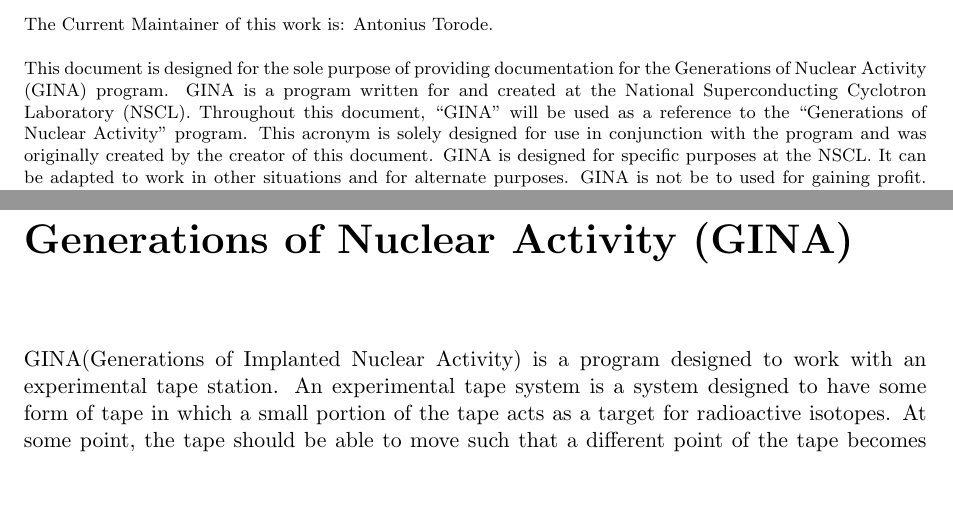
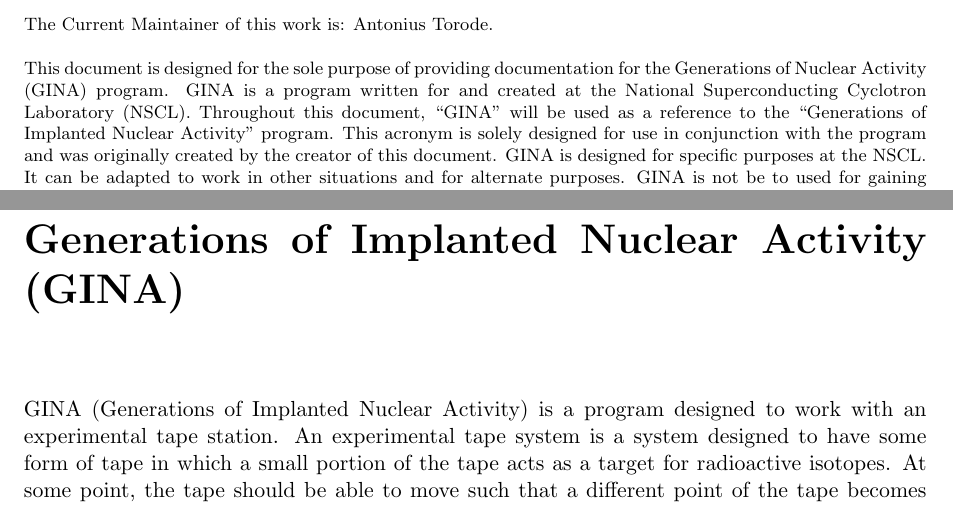
Before and after one commit to torodean/Antonius-GINA, a LaTeX book (Documentation/Manual/GINA_Manual.tex, which reads Documentation/Manual/TeX_files/GINAconcept.tex, Documentation/Manual/TeX_files/frontmatter.tex): two parts of pages 2 and 5 of 14, joined at a grey line, cut so that both start at the same text, the shorter picture padded with empty space. Compiled offline with pdfLaTeX.

Commit message:
fixed typo in gina acronym

```diff
--- a/Documentation/Manual/GINA_Manual.tex
+++ b/Documentation/Manual/GINA_Manual.tex
@@ -4,7 +4,7 @@
 \include{./TeX_files/settings}
 \include{./TeX_files/definitions}
 
-\title{\includegraphics[scale =0.5]{./Images/gina.png} \\ Generations Of Nuclear Activity (G.I.N.A) \\  Manual \& Programming Documentation \\ Version -- 1.001 \\ (Document continually under development) \\ \vspace{1cm}
+\title{\includegraphics[scale =0.5]{./Images/gina.png} \\ Generations of Implanted Nuclear Activity (G.I.N.A) \\  Manual \& Programming Documentation \\ Version -- 1.001 \\ (Document continually under development) \\ \vspace{1cm}
 }
 \author{Developer: Antonius Torode \\ Michigan State University \\ Department of Physics \& Astronomy \\ National Superconducting Cyclotron Laboratory}
 \date{Latest update: \today}
--- a/Documentation/Manual/TeX_files/GINAconcept.tex
+++ b/Documentation/Manual/TeX_files/GINAconcept.tex
@@ -1,6 +1,6 @@
-\chapter{Generations of Nuclear Activity (GINA)}
+\chapter{Generations of Implanted Nuclear Activity (GINA)}
 
-GINA(Generations of Implanted Nuclear Activity) is a program designed to work with an experimental tape station. An experimental tape system is a system designed to have some form of tape in which a small portion of the tape acts as a target for radioactive isotopes. At some point, the tape should be able to move such that a different point of the tape becomes the target.
+GINA (Generations of Implanted Nuclear Activity) is a program designed to work with an experimental tape station. An experimental tape system is a system designed to have some form of tape in which a small portion of the tape acts as a target for radioactive isotopes. At some point, the tape should be able to move such that a different point of the tape becomes the target.
 
 GINA performs multiple functions related to the radioactive isotopes at the target location. First, GINA calculates the number of radioactive isotopes at a target location based on some initial and constant rate of isotope implantation over some time. Next, GINA uses this information to determine the radioactive decay rates of each isotope at the target. Finally, GINA does a calculation of the contamination on the target relative to the primary isotope. Explanations of these calculations can be found later in this manual.
 
--- a/Documentation/Manual/TeX_files/frontmatter.tex
+++ b/Documentation/Manual/TeX_files/frontmatter.tex
@@ -13,7 +13,7 @@
 
 The Current Maintainer of this work is: Antonius Torode.
 
-This document is designed for the sole purpose of providing documentation for the Generations of Nuclear Activity (GINA) program. GINA is a program written for and created at the National Superconducting Cyclotron Laboratory (NSCL). Throughout this document, ``GINA" will be used as a reference to the ``Generations of Nuclear Activity" program. This acronym is solely designed for use in conjunction with the program and was originally created by the creator of this document. GINA is designed for specific purposes at the NSCL. It can be adapted to work in other situations and for alternate purposes. GINA is not be to used for gaining profit. GINA may be freely used and adapted to be used solely at Michigan State University and the NSCL.
+This document is designed for the sole purpose of providing documentation for the Generations of Nuclear Activity (GINA) program. GINA is a program written for and created at the National Superconducting Cyclotron Laboratory (NSCL). Throughout this document, ``GINA" will be used as a reference to the ``Generations of Implanted Nuclear Activity" program. This acronym is solely designed for use in conjunction with the program and was originally created by the creator of this document. GINA is designed for specific purposes at the NSCL. It can be adapted to work in other situations and for alternate purposes. GINA is not be to used for gaining profit. GINA may be freely used and adapted to be used solely at Michigan State University and the NSCL.
 
 This document is continually in development as GINA is. The version number of this document is to correspond with the version of GINA it covers.
 
```
Also changed, not shown: Documentation/Manual/GINA_Manual.pdf, 5 other files.
